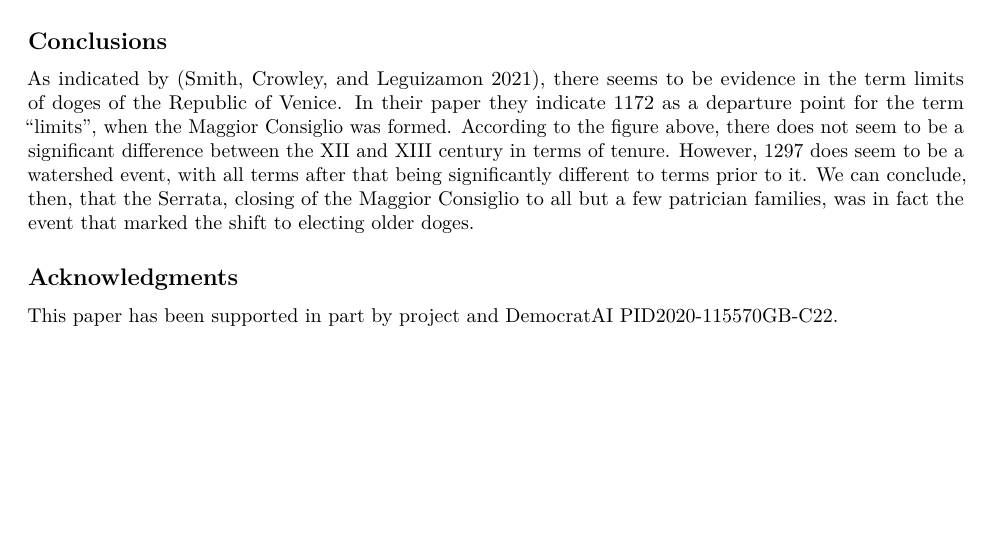
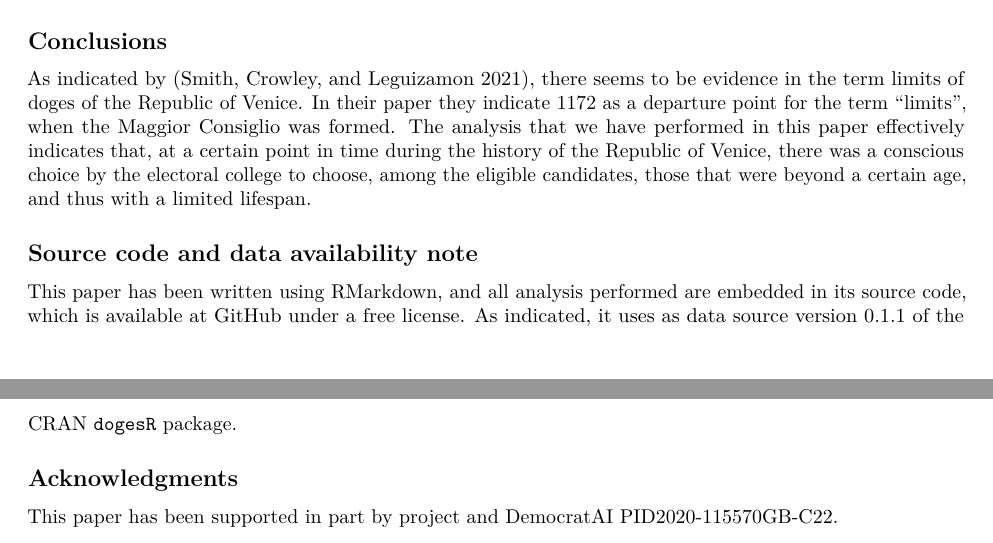
Before and after one commit to JJ/dogesr, an R Markdown document (reports/doges-terms.Rmd): part of page 5 of 6 before the commit and two parts of pages 5 and 6 of 6 after it, the two joined at a grey line, cut so that both start at the same text, the shorter picture padded with empty space. Rendered offline with R 4.5, knitr and Pandoc, then LaTeX, with nearby package versions; some code elsewhere in the file could not run offline.

Commit message:
Add availability note

```diff
--- a/reports/doges-terms.Rmd
+++ b/reports/doges-terms.Rmd
@@ -156,7 +156,11 @@ In this case, the difference in medians, of 1.5 years, is smaller; same happens
 
 ## Conclusions {#conclusions}
 
-As indicated by [@smith2021long], there seems to be evidence in the term limits of doges of the Republic of Venice. In their paper they indicate 1172 as a departure point for the term "limits", when the Maggior Consiglio was formed. According to the figure above, there does not seem to be a significant difference between the XII and XIII century in terms of tenure. However, 1297 does seem to be a watershed event, with all terms after that being significantly different to terms prior to it. We can conclude, then, that the Serrata, closing of the Maggior Consiglio to all but a few patrician families, was in fact the event that marked the shift to electing older doges.
+As indicated by [@smith2021long], there seems to be evidence in the term limits of doges of the Republic of Venice. In their paper they indicate 1172 as a departure point for the term "limits", when the Maggior Consiglio was formed. The analysis that we have performed in this paper effectively indicates that, at a certain point in time during the history of the Republic of Venice, there was a conscious choice by the electoral college to choose, among the eligible candidates, those that were beyond a certain age, and thus with a limited lifespan.
+
+## Source code and data availability note
+
+This paper has been written using RMarkdown, and all analysis performed are embedded in its source code, which is [available at GitHub](https://github.com/JJ/dogesr/blob/main/reports/doges-terms.Rmd) under a free license. As indicated, it uses as data source version 0.1.1 of the CRAN `dogesR` package.
 
 
 ## Acknowledgments
```
